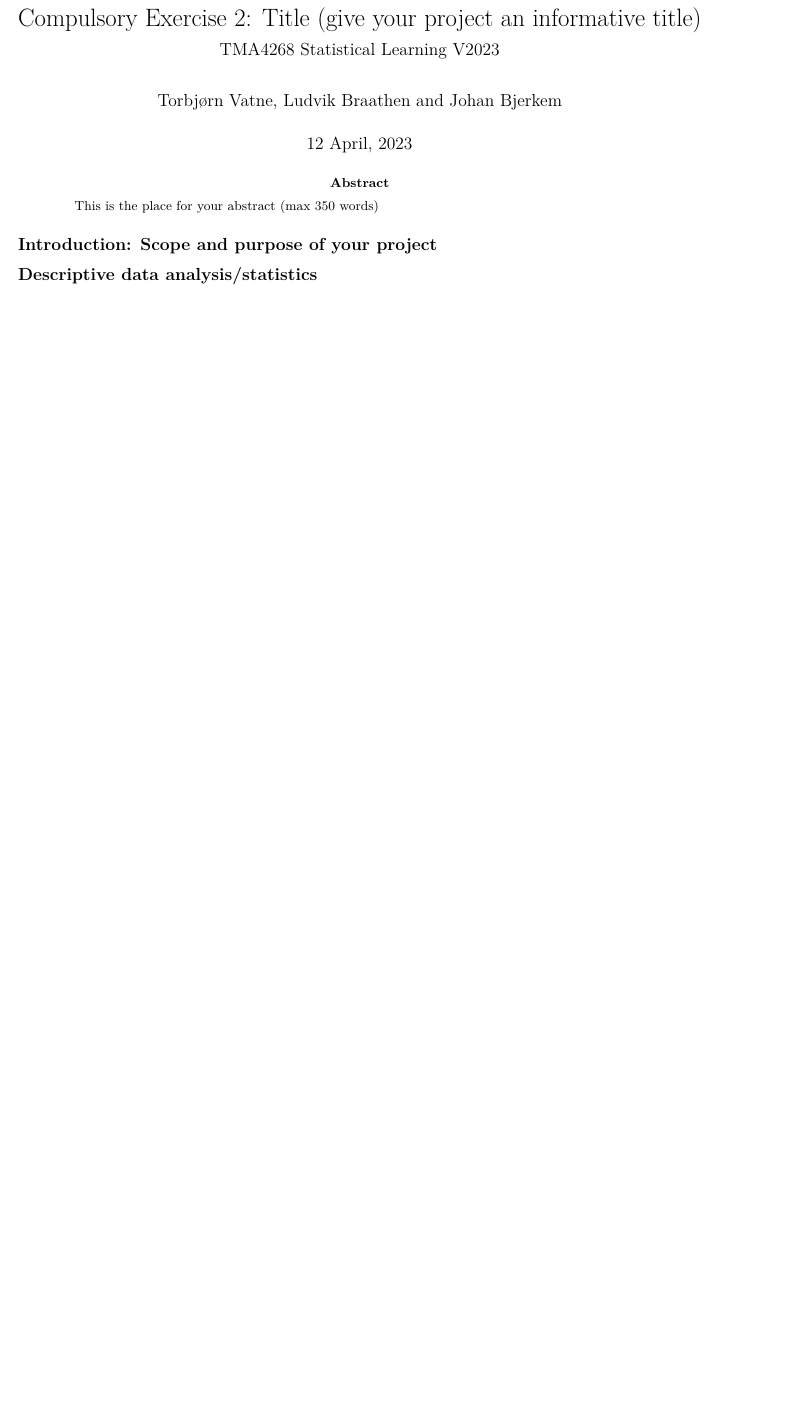
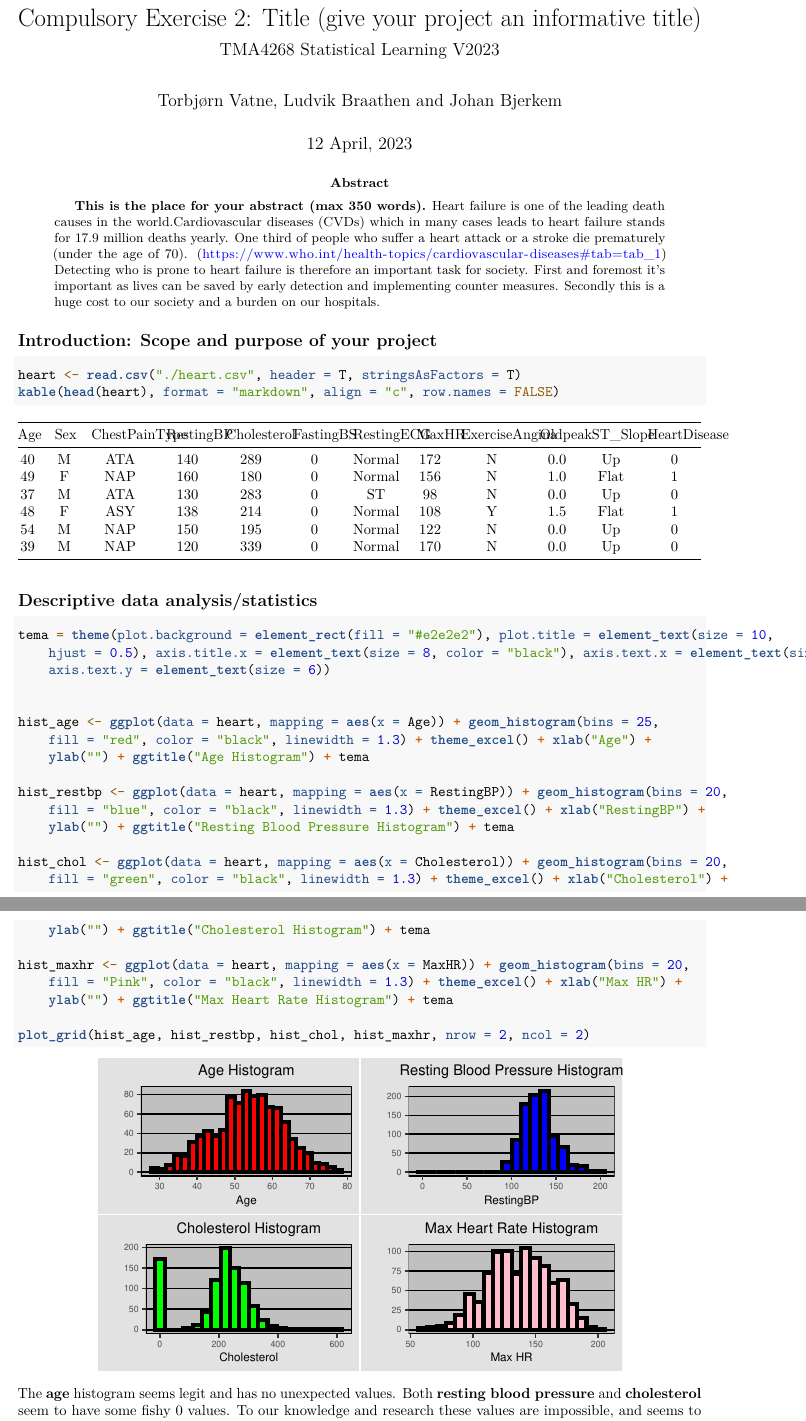
Before and after one commit to bjerkemj/statlearn2, an R Markdown document (main.Rmd): part of the page before the commit and two parts of pages 1 and 2 of 2 after it, the two joined at a grey line, cut so that both start at the same text, the shorter picture padded with empty space. Rendered offline with R 4.5, knitr and Pandoc, then LaTeX, with nearby package versions; common packages that the code uses without loading them are loaded.

Commit message:
first data analysis with 4 histograms

````diff
--- a/main.Rmd
+++ b/main.Rmd
@@ -13,7 +13,15 @@ output:
     toc: no
     toc_depth: '2'
 urlcolor: blue
-abstract: "This is the place for your abstract (max 350 words)"
+abstract: "**This is the place for your abstract (max 350 words).** Heart failure is one of the leading death causes in the world.Cardiovascular
+diseases (CVDs) which in many cases leads to heart failure stands for
+17.9 million deaths yearly. One third of people who suffer a heart attack or
+a stroke die prematurely (under the age of 70). (https://www.who.int/health-topics/cardiovascular-diseases#tab=tab_1)
+
+Detecting who is prone to heart failure is therefore an important task for
+society. First and foremost it's important as lives can be saved by early
+detection and implementing counter measures. Secondly this is a huge cost to
+our society and a burden on our hospitals."
 ---
 
 ```{r setup, include=FALSE}
@@ -34,4 +44,12 @@ library("rmarkdown")
 
 
 
+
+
 ## Introduction: Scope and purpose of your project
+```{r, options(width = 50)}
+heart <- read.csv("./heart.csv", header = T, stringsAsFactors = T)
+kable(head(heart), format = "markdown", align = "c", row.names = FALSE)
+```
+
+```{r, echo=FALSE, eval=FALSE}
@@ -38,3 +74,59 @@ library("rmarkdown")
+kable(first_5_rows, format = "markdown", align = "c", row.names = FALSE)
+```
+
+
+```{r summary, echo=FALSE, eval=FALSE}
+summary(heart)
+```
+
+
 
 
 ## Descriptive data analysis/statistics
+
+```{r, fig.width=5}
+tema = theme(plot.background = element_rect(fill="#e2e2e2"),
+             plot.title = element_text(size=10, hjust=.5),
+             axis.title.x = element_text(size=8, color = "black"),
+             axis.text.x = element_text(size=6),
+             axis.text.y = element_text(size=6))
+
+
+hist_age <- ggplot(data = heart, mapping = aes(x = Age)) +
+    geom_histogram(bins=25, fill = "red", color = "black", linewidth = 1.3) +
+    theme_excel() +
+    xlab("Age") +
+    ylab("") +
+    ggtitle("Age Histogram") +
+    tema
+
+hist_restbp <- ggplot(data = heart, mapping = aes(x = RestingBP)) +
+    geom_histogram(bins=20, fill = "blue", color = "black", linewidth = 1.3) +
+    theme_excel() +
+    xlab("RestingBP") +
+    ylab("") +
+    ggtitle("Resting Blood Pressure Histogram") +
+    tema
+
+hist_chol <- ggplot(data = heart, mapping = aes(x = Cholesterol)) +
+    geom_histogram(bins=20, fill = "green", color = "black", linewidth = 1.3) +
+    theme_excel() +
+    xlab("Cholesterol") +
+    ylab("") +
+    ggtitle("Cholesterol Histogram") +
+    tema
+
+hist_maxhr <- ggplot(data = heart, mapping = aes(x = MaxHR)) +
+    geom_histogram(bins=20, fill = "Pink", color = "black", linewidth = 1.3) +
+    theme_excel() +
+    xlab("Max HR") +
+    ylab("") +
+    ggtitle("Max Heart Rate Histogram") +
+    tema
+
+plot_grid(hist_age, hist_restbp, hist_chol, hist_maxhr, nrow=2, ncol=2)
+```
+
+The **age** histogram seems legit and has no unexpected values. Both **resting
+blood pressure** and **cholesterol** seem to have some fishy 0 values. To our
+knowledge and research these values are impossible, and seems to be a problem
````
Also changed, not shown: main.Rmd (26 more changed lines).
